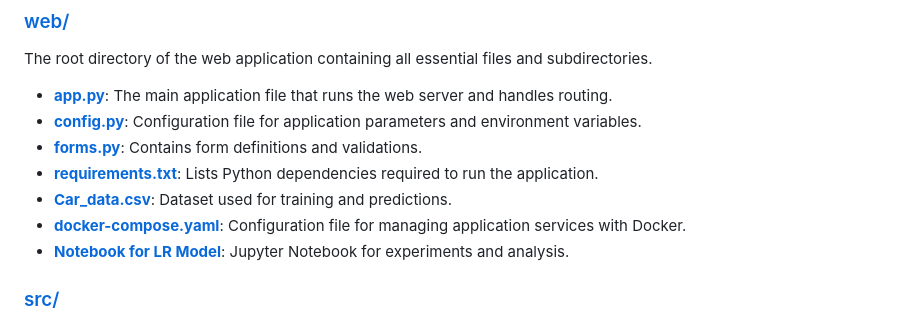
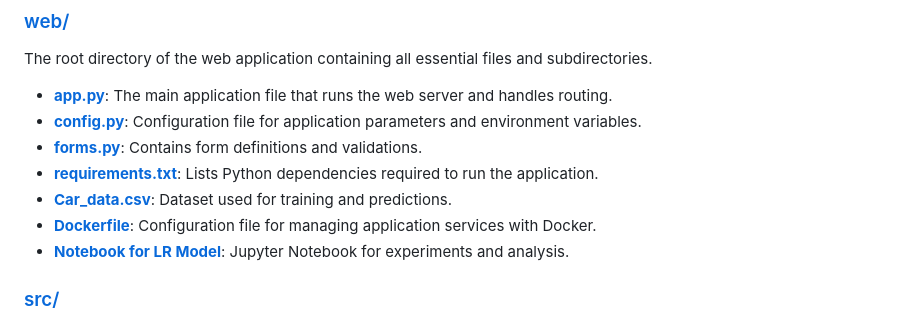
Before and after one commit to makina0928/Linear-Regression-Machine-Learning-Model-with-Deployment, a Markdown page: README.md, the part around the change. GitHub-like rendering; folded sections open.

```diff
--- a/README.md
+++ b/README.md
@@ -142,7 +142,7 @@ The root directory of the web application containing all essential files and sub
 - **[forms.py](./web/forms.py)**: Contains form definitions and validations.
 - **[requirements.txt](./web/requirements.txt)**: Lists Python dependencies required to run the application.
 - **[Car_data.csv](./web/Car_data.csv)**: Dataset used for training and predictions.
-- **[docker-compose.yaml](./web/docker-compose.yaml)**: Configuration file for managing application services with Docker.
+- **[Dockerfile](./web/Dockerfile)**: Configuration file for managing application services with Docker.
 - **[Notebook for LR Model](./web/Notebook%20for%20LR%20Model)**: Jupyter Notebook for experiments and analysis.
 
 ### [src/](./web/src/)
```
